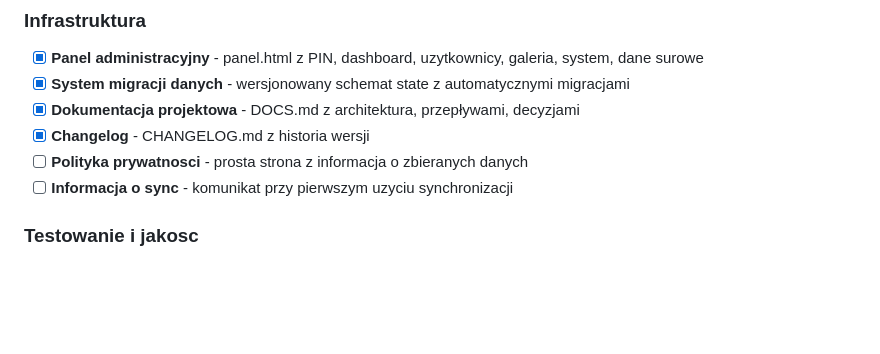
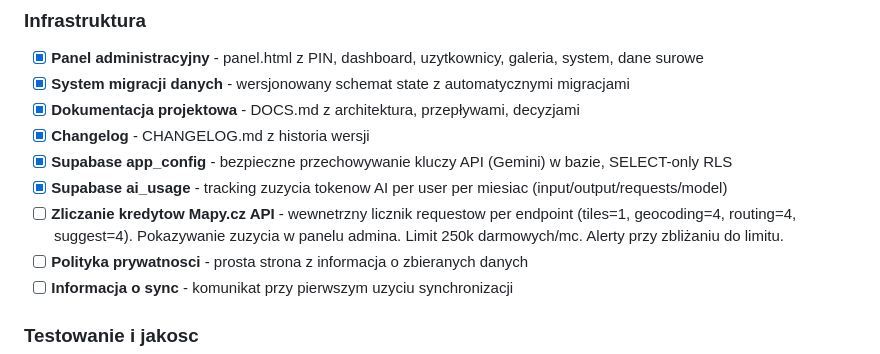
Before and after one commit to gresmopl/kgp-app, a Markdown page: IDEAS.md, the part around one of its changes. GitHub-like rendering; blank space fills up the shorter version.

```diff
--- a/IDEAS.md
+++ b/IDEAS.md
@@ -102,6 +110,9 @@
 - [x] **System migracji danych** - wersjonowany schemat state z automatycznymi migracjami
 - [x] **Dokumentacja projektowa** - DOCS.md z architektura, przepływami, decyzjami
 - [x] **Changelog** - CHANGELOG.md z historia wersji
+- [x] **Supabase app_config** - bezpieczne przechowywanie kluczy API (Gemini) w bazie, SELECT-only RLS
+- [x] **Supabase ai_usage** - tracking zuzycia tokenow AI per user per miesiac (input/output/requests/model)
+- [ ] **Zliczanie kredytow Mapy.cz API** - wewnetrzny licznik requestow per endpoint (tiles=1, geocoding=4, routing=4, suggest=4). Pokazywanie zuzycia w panelu admina. Limit 250k darmowych/mc. Alerty przy zbliżaniu do limitu.
 - [ ] **Polityka prywatnosci** - prosta strona z informacja o zbieranych danych
 - [ ] **Informacja o sync** - komunikat przy pierwszym uzyciu synchronizacji
 
```
Also changed, not shown: other parts of IDEAS.md (+21 -2 lines).
